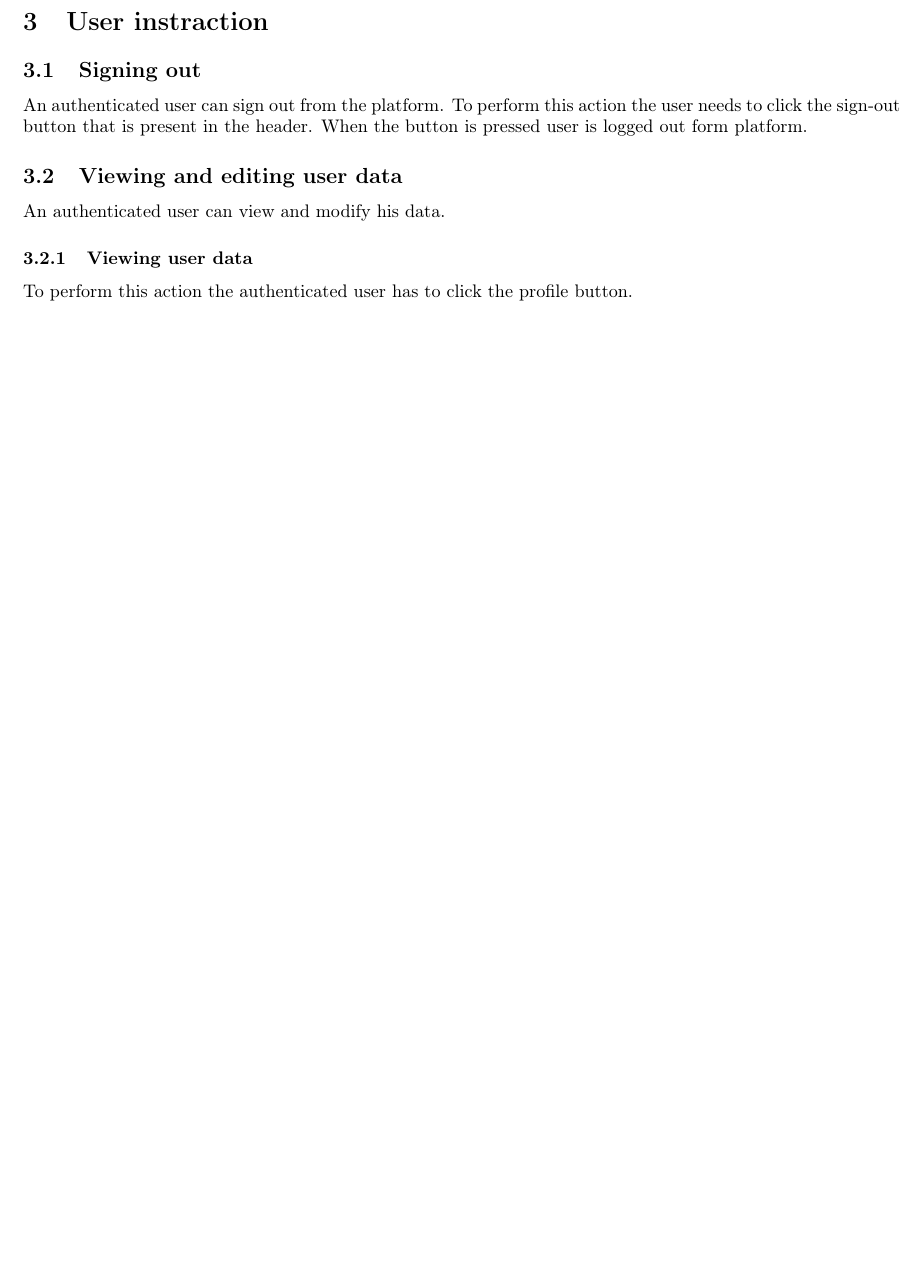
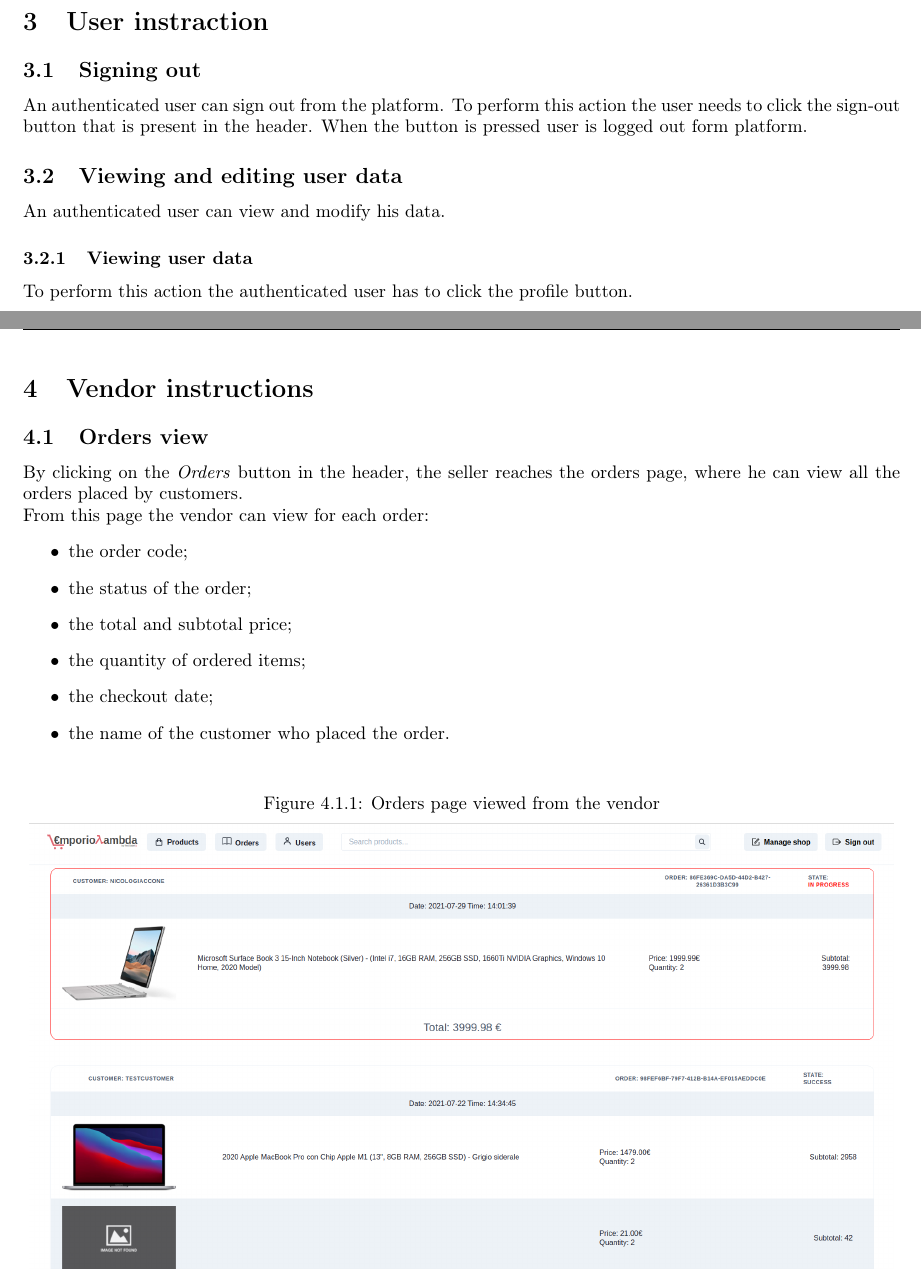
Before and after one commit to techsweave/TechSWEaveDocumentation, a LaTeX document (RQ/Documenti Esterni/Manuali/User manual/userManual.tex, which reads RQ/Documenti Esterni/Manuali/User manual/sections/vendorInstructions.tex): part of page 8 of 21 before the commit and two parts of pages 8 and 9 of 25 after it, the two joined at a grey line, cut so that both start at the same text, the shorter picture padded with empty space. Compiled offline with pdfLaTeX.

Commit message:
Add sezione vendor, order view, shop management e immagini

```diff
--- /dev/null
+++ b/RQ/Documenti Esterni/Manuali/User manual/sections/vendorInstructions.tex
@@ -0,0 +1,19 @@
+\section{Vendor instructions}
+\subsection{Orders view}
+By clicking on the \textit{Orders} button in the header, the seller reaches the orders page, where he can view all the orders placed by customers.
+\newline
+From this page the vendor can view for each order:
+\begin {itemize}
+\item the order code;
+\item the status of the order;
+\item the total and subtotal price;
+\item the quantity of ordered items;
+\item the checkout date;
+\item the name of the customer who placed the order.
+\end {itemize}
+\begin{figure}[!ht]
+    \caption{Orders page viewed from the vendor}
+    \vspace{5px}
+    \includegraphics[scale=0.25]{../../../../Images/userManual/ordersVendor.png}
+    \centering
+\end{figure}
```
Also changed, not shown: RQ/Documenti Esterni/Manuali/User manual/userManual.tex (+4 -3 lines), Images/userManual/createNewCategoryVendor.png (added), Images/userManual/createNewProductVendor.png (added), Images/userManual/deleteCategoriesVendor.png (added), Images/userManual/ordersVendor.png (added), RQ/Documenti Esterni/Manuali/User manual/sections/vendorInstructions.tex (26 more changed lines).
